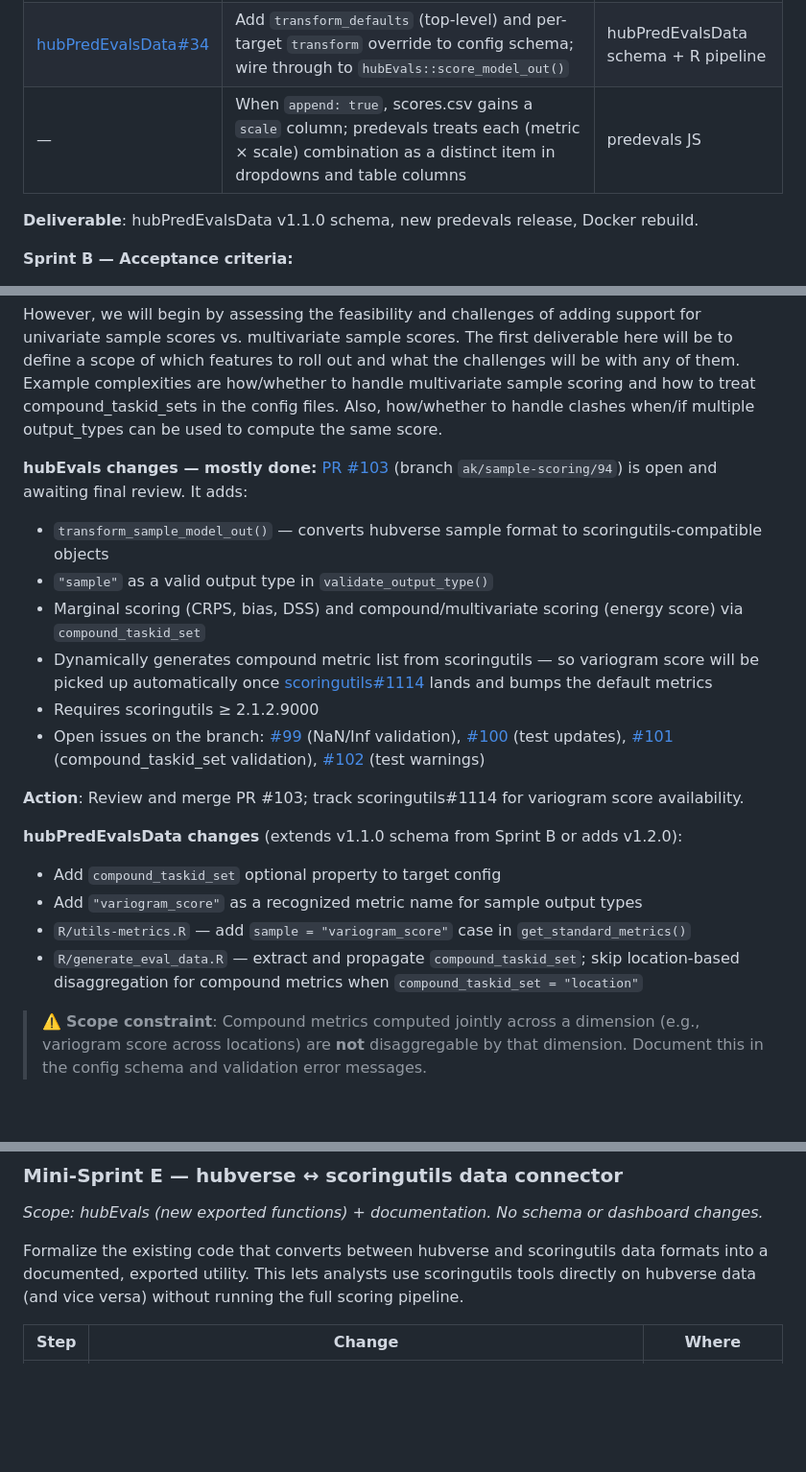
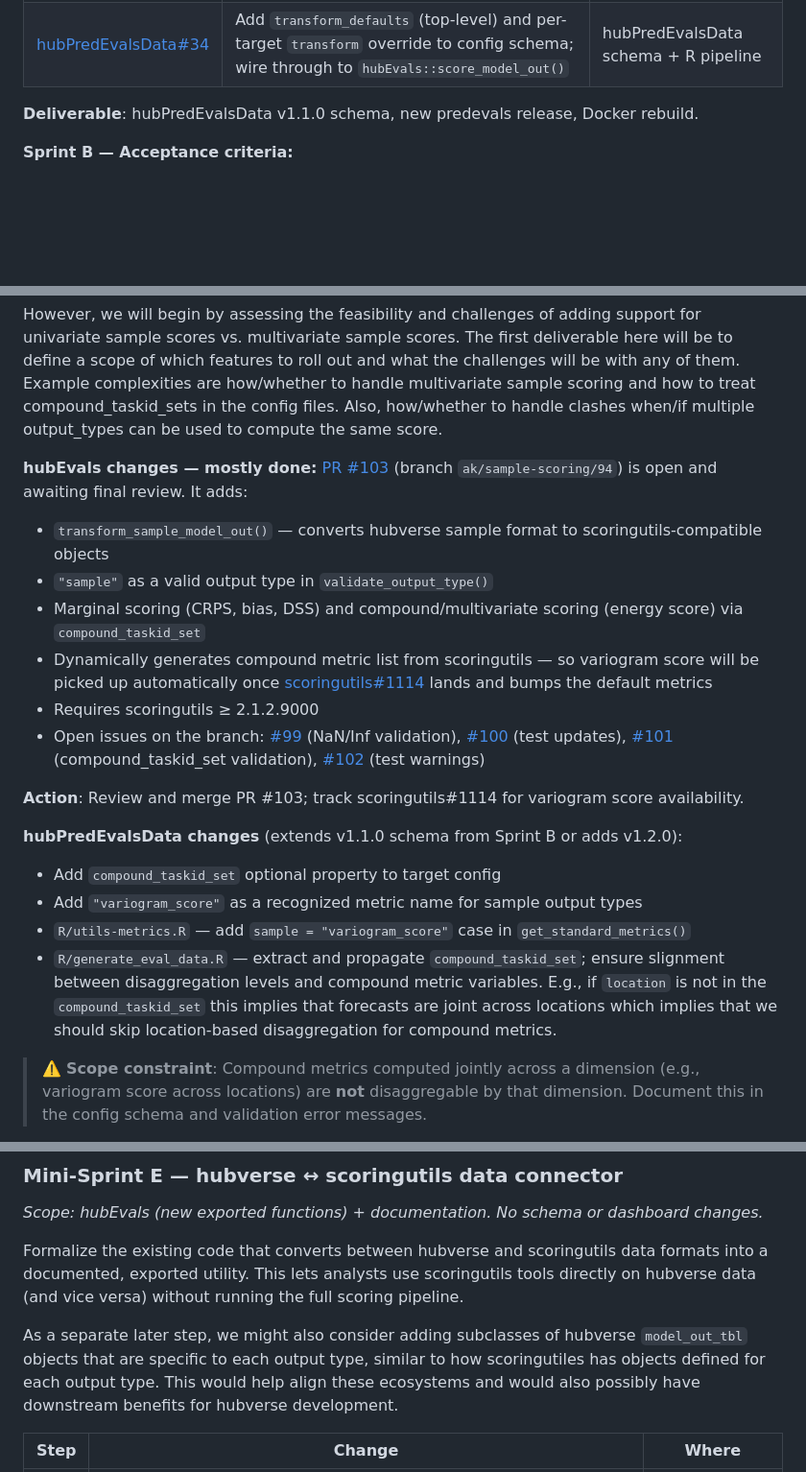
Before and after one commit to reichlab/decisions, a Markdown page: project-posters/eval-metrics-expansion/eval-metrics-expansion.md, 3 parts joined by grey strips. Shown at 96% size. Drawn GitHub-style; blank space fills up the shorter version.

Commit message:
updates based on reviewer comments

```diff
--- a/project-posters/eval-metrics-expansion/eval-metrics-expansion.md
+++ b/project-posters/eval-metrics-expansion/eval-metrics-expansion.md
@@ -182,7 +182,6 @@ The detailed implementation plan is in [hubPredEvalsData#34](https://github.com/
 |-------|--------|-------|
 | [predevals#30](https://github.com/hubverse-org/predevals/issues/30) | Refactor code for getting full metrics list (prerequisite for per-scale metric treatment) | predevals JS refactor |
 | [hubPredEvalsData#34](https://github.com/hubverse-org/hubPredEvalsData/issues/34) | Add `transform_defaults` (top-level) and per-target `transform` override to config schema; wire through to `hubEvals::score_model_out()` | hubPredEvalsData schema + R pipeline |
-| — | When `append: true`, scores.csv gains a `scale` column; predevals treats each (metric × scale) combination as a distinct item in dropdowns and table columns | predevals JS |
 
 **Deliverable**: hubPredEvalsData v1.1.0 schema, new predevals release, Docker rebuild.
 
@@ -222,7 +221,7 @@ Also, how/whether to handle clashes when/if multiple output_types can be used to
 - Add `compound_taskid_set` optional property to target config
 - Add `"variogram_score"` as a recognized metric name for sample output types
 - `R/utils-metrics.R` — add `sample = "variogram_score"` case in `get_standard_metrics()`
-- `R/generate_eval_data.R` — extract and propagate `compound_taskid_set`; skip location-based disaggregation for compound metrics when `compound_taskid_set = "location"`
+- `R/generate_eval_data.R` — extract and propagate `compound_taskid_set`; ensure slignment between disaggregation levels and compound metric variables. E.g., if `location` is not in the `compound_taskid_set` this implies that forecasts are joint across locations which implies that we should skip location-based disaggregation for compound metrics.
 
 > ⚠️ **Scope constraint**: Compound metrics computed jointly across a dimension (e.g., variogram score across locations) are **not** disaggregable by that dimension. Document this in the config schema and validation error messages.
 
@@ -271,6 +270,8 @@ The existing guide covers infrastructure well (Docker setup, renv, build process
 
 Formalize the existing code that converts between hubverse and scoringutils data formats into a documented, exported utility. This lets analysts use scoringutils tools directly on hubverse data (and vice versa) without running the full scoring pipeline.
 
+As a separate later step, we might also consider adding subclasses of hubverse `model_out_tbl` objects that are specific to each output type, similar to how scoringutiles has objects defined for each output type. This would help align these ecosystems and would also possibly have downstream benefits for hubverse development.
+
 | Step | Change | Where |
 |------|--------|-------|
 | 1 | Identify and consolidate existing internal conversion code (e.g., format transformations in `score_model_out()` and `transform_sample_model_out()`) into exported helper functions | hubEvals |
```
Also changed, not shown: other parts of project-posters/eval-metrics-expansion/eval-metrics-expansion.md (+3 -3 lines).
